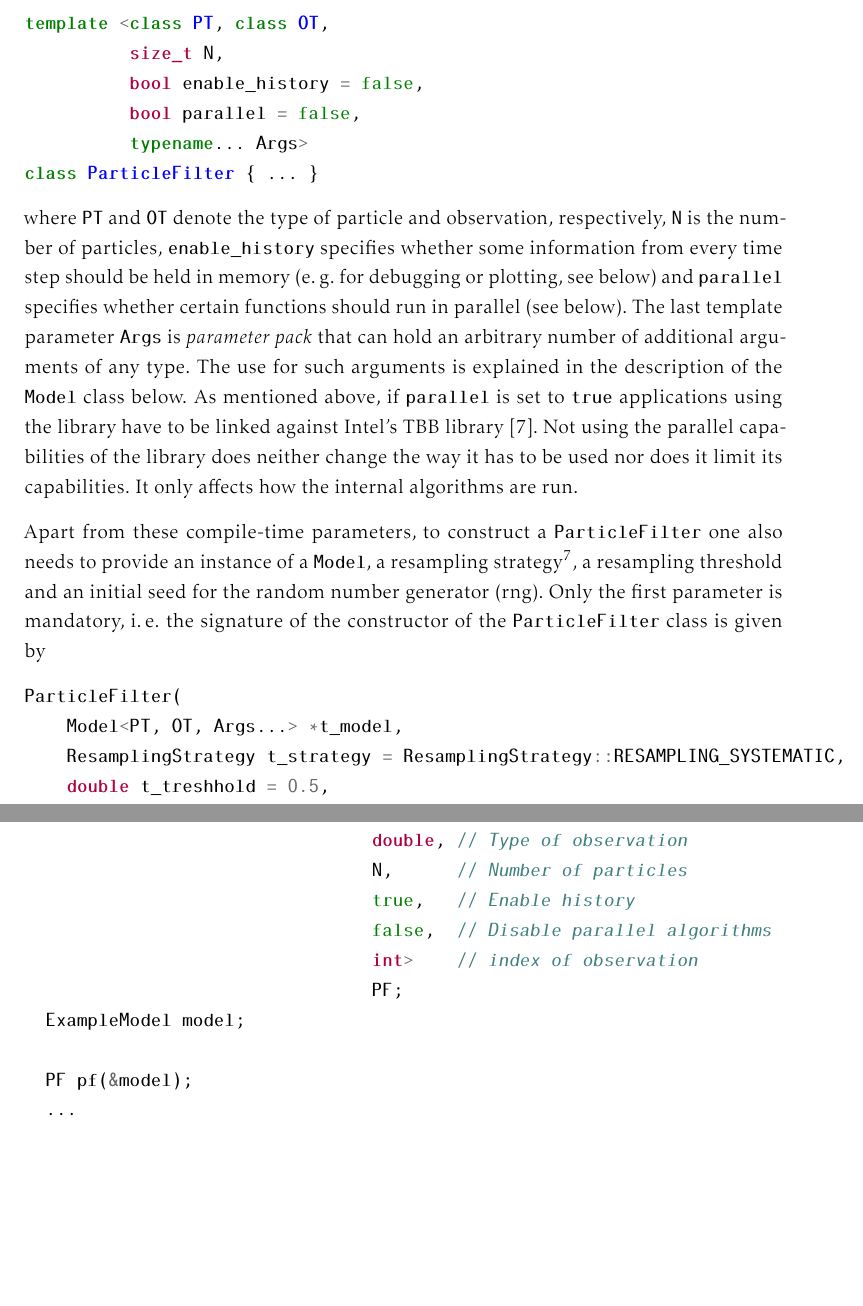
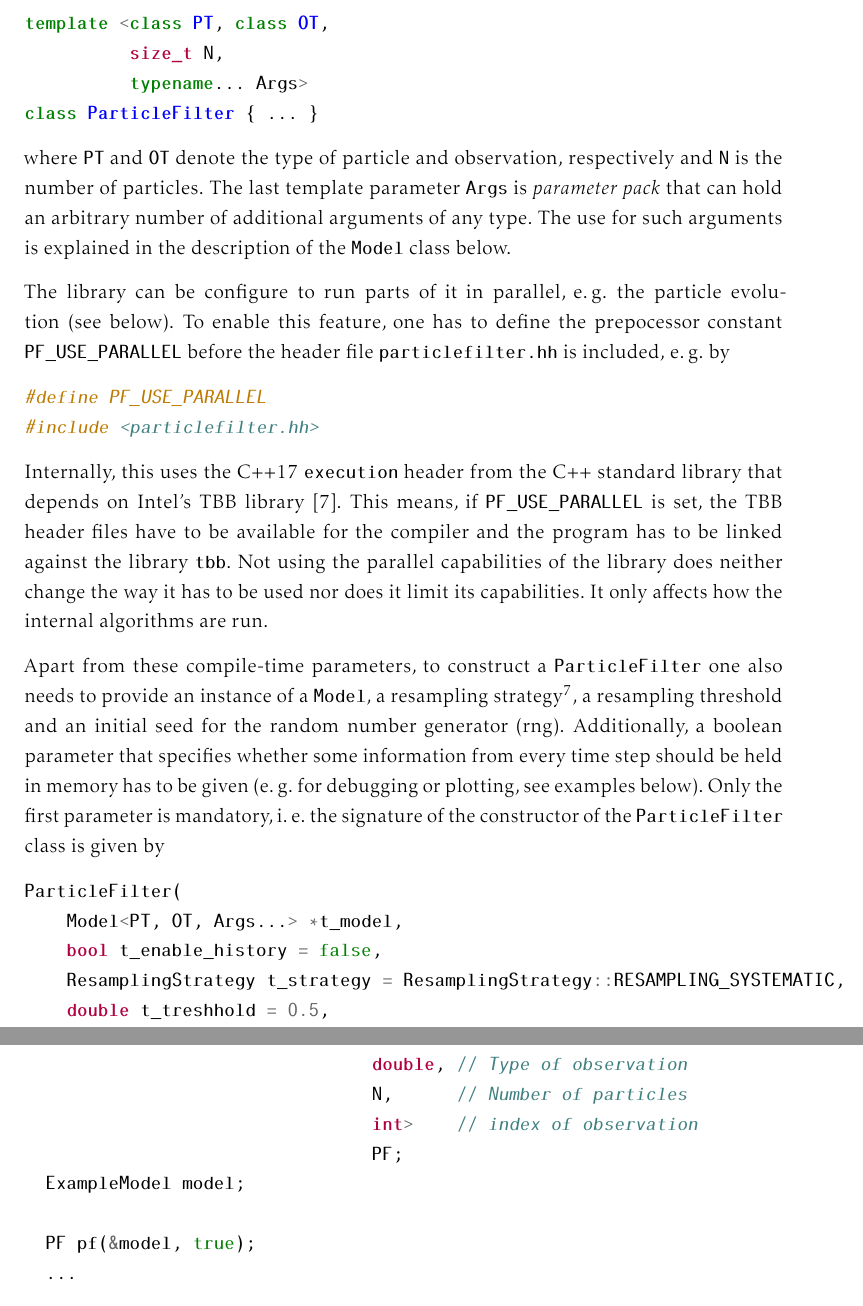
Before and after one commit to nilsfriess/ParticleFilter, a LaTeX document (docs/main.tex, which reads docs/sections/implementation.tex): two parts of pages 13 and 17 of 26, joined at a grey line, cut so that both start at the same text, the shorter picture padded with empty space. The pictures show the PDF file docs/main.pdf that the author committed with the source.

Commit message:
Updated information about parallel capabilities in report

```diff
--- a/docs/sections/implementation.tex
+++ b/docs/sections/implementation.tex
@@ -50,38 +50,49 @@ parameters
 \begin{minted}{cpp}
 template <class PT, class OT,
           size_t N,
-          bool enable_history = false,
-          bool parallel = false,
           typename... Args>
 class ParticleFilter { ... }
 
 \end{minted}
 where \texttt{PT} and \texttt{OT} denote the type of particle and
-observation, respectively, \texttt{N} is the number of particles,
-\texttt{enable\_history} specifies whether some information from every
-time step should be held in memory (e.\,g.\ for debugging or plotting,
-see below) and \texttt{parallel} specifies whether certain functions
-should run in parallel (see below). The last template parameter
-\texttt{Args} is \emph{parameter pack} that can hold an arbitrary
-number of additional arguments of any type. The use for such arguments
-is explained in the description of the \texttt{Model} class below.  As
-mentioned above, if \texttt{parallel} is set to \texttt{true}
-applications using the library have to be linked against Intel's TBB
-library~\cite{intel}. Not using the parallel capabilities of the
-library does neither change the way it has to be used nor does it
-limit its capabilities. It only affects how the internal algorithms
-are run.
+observation, respectively and \texttt{N} is the number of
+particles. The last template parameter \texttt{Args} is
+\emph{parameter pack} that can hold an arbitrary number of additional
+arguments of any type. The use for such arguments is explained in the
+description of the \texttt{Model} class below.
+
+The library can be configure to run parts of it in parallel, \eg the
+particle evolution (see below). To enable this feature, one has to
+define the prepocessor constant \texttt{PF\_USE\_PARALLEL} before the
+header file \texttt{particlefilter.hh} is included, \eg by
+\begin{minted}{cpp}
+#define PF_USE_PARALLEL
+#include <particlefilter.hh>
+\end{minted}
+
+Internally, this uses the C++17 \texttt{execution} header from the C++
+standard library that depends on Intel's TBB
+library~\cite{intel}. This means, if \texttt{PF\_USE\_PARALLEL} is
+set, the TBB header files have to be available for the compiler and
+the program has to be linked against the library \texttt{tbb}. Not
+using the parallel capabilities of the library does neither change the
+way it has to be used nor does it limit its capabilities. It only
+affects how the internal algorithms are run.
 
 Apart from these compile-time parameters, to construct a
 \texttt{ParticleFilter} one also needs to provide an instance of a
 \texttt{Model}, a resampling strategy\footnote{At the moment, only
   systematic resampling is implemented.}, a resampling threshold and
-an initial seed for the random number generator (rng). Only the first
-parameter is mandatory, i.\,e.\ the signature of the constructor of
-the \texttt{ParticleFilter} class is given by
+an initial seed for the random number generator (rng). Additionally, a
+boolean parameter that specifies whether some information from every
+time step should be held in memory has to be given (\eg for debugging
+or plotting, see examples below). Only the first parameter is
+mandatory, i.\,e.\ the signature of the constructor of the
+\texttt{ParticleFilter} class is given by
 \begin{minted}{cpp}
 ParticleFilter(
     Model<PT, OT, Args...> *t_model,
+    bool t_enable_history = false,
     ResamplingStrategy t_strategy = ResamplingStrategy::RESAMPLING_SYSTEMATIC,
     double t_treshhold = 0.5,
     double t_seed = 0)
@@ -288,13 +299,11 @@ int main() {
   typedef smcpf::ParticleFilter <double, // Type of particle
                                  double, // Type of observation
                                  N,      // Number of particles
-                                 true,   // Enable history
-                                 false,  // Disable parallel algorithms
                                  int>    // index of observation
                                  PF;
   ExampleModel model;
 
-  PF pf(&model);
+  PF pf(&model, true);
   ...
 \end{minted}
   The observations are automatically loaded inside the constructor of
```
Also changed, not shown: docs/main.pdf.
